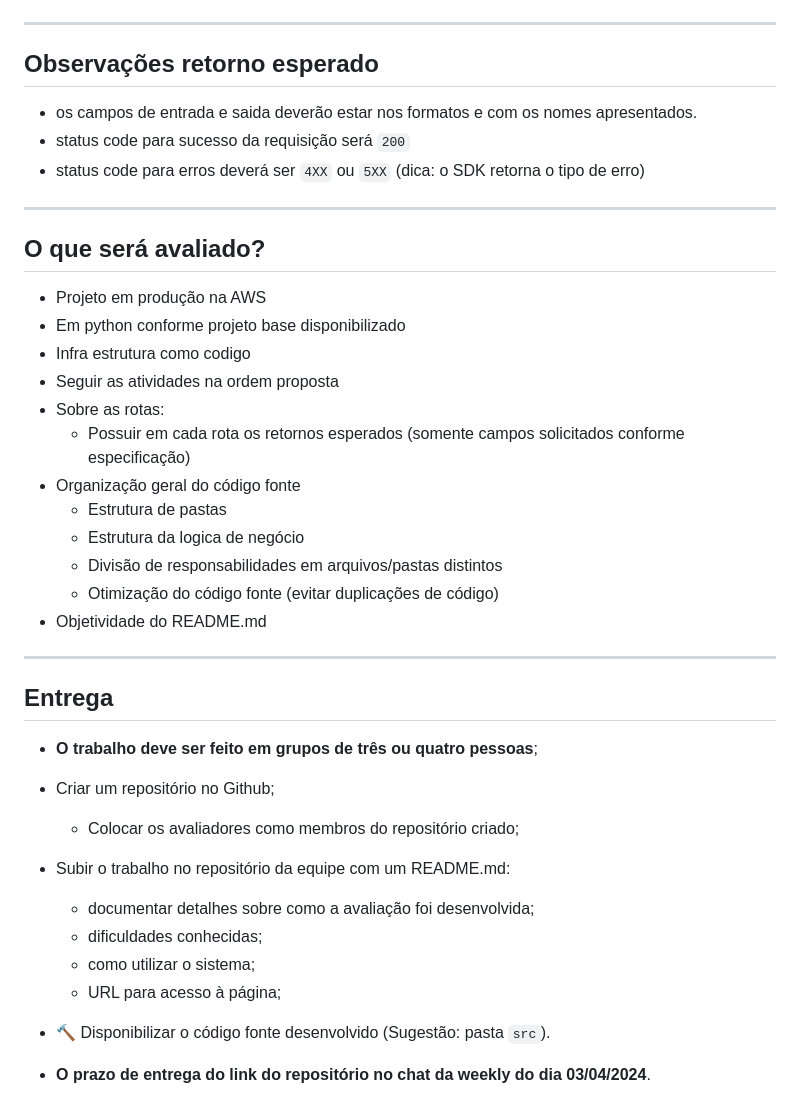
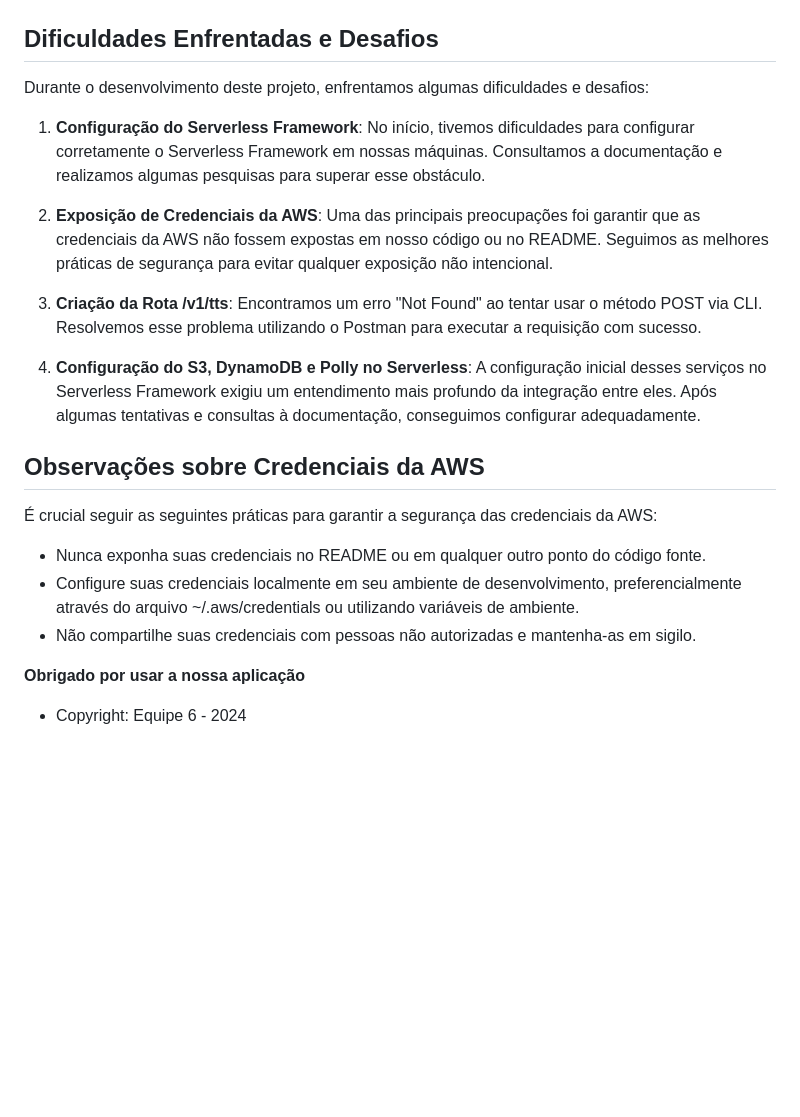
Before and after one commit to anicetodinis/aws_serverless_with_python_polly, a Markdown page: README.md, the part around one of its changes. Rendered like a GitHub page; blank space fills up the shorter version.

```diff
--- a/README.md
+++ b/README.md
@@ -226,44 +242,26 @@ Dessa maneira essa será a arquitetura a ser implantada:
 
 ![post-v3-tts](./assets/post-v3-tts.png)
 
-***
+## Dificuldades Enfrentadas e Desafios
 
-## Observações retorno esperado
+Durante o desenvolvimento deste projeto, enfrentamos algumas dificuldades e desafios:
 
-- os campos de entrada e saida deverão estar nos formatos e com os nomes apresentados.
-- status code para sucesso da requisição será `200`
-- status code para erros deverá ser `4XX` ou `5XX` (dica: o SDK retorna o tipo de erro)
+1. **Configuração do Serverless Framework**: No início, tivemos dificuldades para configurar corretamente o Serverless Framework em nossas máquinas. Consultamos a documentação e realizamos algumas pesquisas para superar esse obstáculo.
 
-***
+2. **Exposição de Credenciais da AWS**: Uma das principais preocupações foi garantir que as credenciais da AWS não fossem expostas em nosso código ou no README. Seguimos as melhores práticas de segurança para evitar qualquer exposição não intencional.
 
-## O que será avaliado?
+3. **Criação da Rota /v1/tts**: Encontramos um erro "Not Found" ao tentar usar o método POST via CLI. Resolvemos esse problema utilizando o Postman para executar a requisição com sucesso.
 
-- Projeto em produção na AWS
-- Em python conforme projeto base disponibilizado
-- Infra estrutura como codigo
-- Seguir as atividades na ordem proposta
-- Sobre as rotas:
-  - Possuir em cada rota os retornos esperados (somente campos solicitados conforme especificação)
-- Organização geral do código fonte
-  - Estrutura de pastas
-  - Estrutura da logica de negócio
-  - Divisão de responsabilidades em arquivos/pastas distintos
-  - Otimização do código fonte (evitar duplicações de código)
-- Objetividade do README.md
+4. **Configuração do S3, DynamoDB e Polly no Serverless**: A configuração inicial desses serviços no Serverless Framework exigiu um entendimento mais profundo da integração entre eles. Após algumas tentativas e consultas à documentação, conseguimos configurar adequadamente.
 
-***
+## Observações sobre Credenciais da AWS
 
+É crucial seguir as seguintes práticas para garantir a segurança das credenciais da AWS:
 
-## Entrega
+- Nunca exponha suas credenciais no README ou em qualquer outro ponto do código fonte.
+- Configure suas credenciais localmente em seu ambiente de desenvolvimento, preferencialmente através do arquivo ~/.aws/credentials ou utilizando variáveis de ambiente.
+- Não compartilhe suas credenciais com pessoas não autorizadas e mantenha-as em sigilo.
 
-- **O trabalho deve ser feito em grupos de três ou quatro pessoas**;
-- Criar um repositório no Github;
-  - Colocar os avaliadores como membros do repositório criado;
-- Subir o trabalho no repositório da equipe com um README.md:
-  - documentar detalhes sobre como a avaliação foi desenvolvida;
-  - dificuldades conhecidas;
-  - como utilizar o sistema;
-  - URL para acesso à página;
-- 🔨 Disponibilizar o código fonte desenvolvido (Sugestão: pasta `src`).
+**Obrigado por usar a nossa aplicação**
 
-- **O prazo de entrega do link do repositório no chat da weekly do dia 03/04/2024**.
+- Copyright: Equipe 6 - 2024
```
Also changed, not shown: other parts of README.md (+118 -102 lines).
